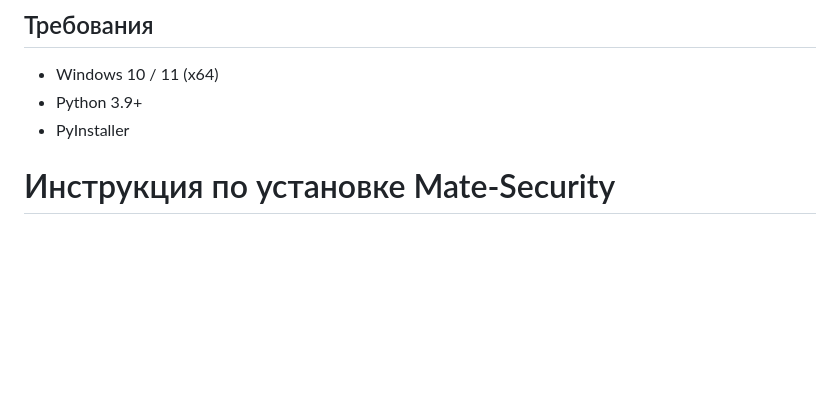
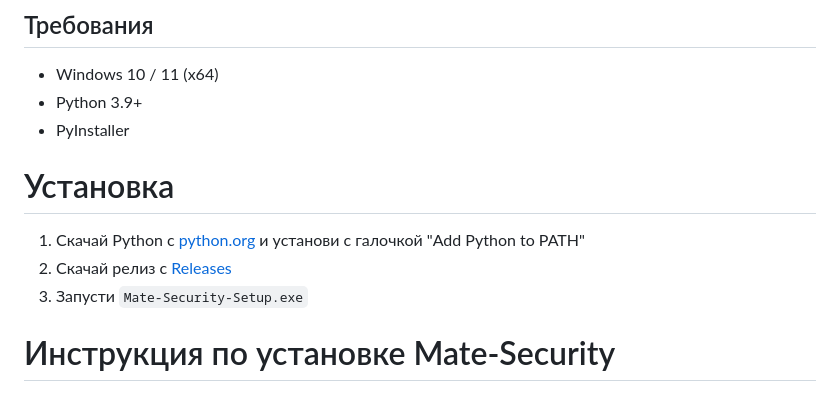
Before and after one commit to anton18-png/Mate-Security, a Markdown page: README.md, the part around the change. GitHub-like rendering; blank space fills up the shorter version.

Commit message:
📝 Update README.md

```diff
--- a/README.md
+++ b/README.md
@@ -23,6 +23,12 @@
 - Windows 10 / 11 (x64)
 - Python 3.9+
 - PyInstaller
+
+# Установка
+
+1. Скачай Python с [python.org](https://www.python.org/downloads/) и установи с галочкой "Add Python to PATH"
+2. Скачай релиз с [Releases](https://github.com/anton18-png/Mate-Security/releases)
+3. Запусти `Mate-Security-Setup.exe`
 
 # Инструкция по установке Mate-Security
 
```
